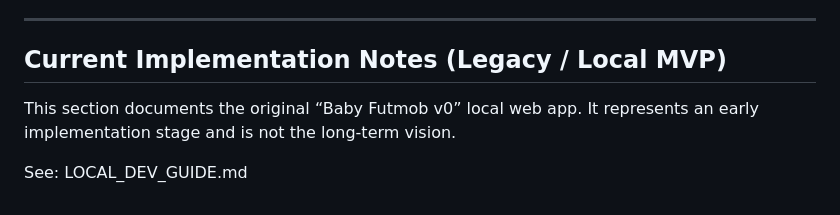
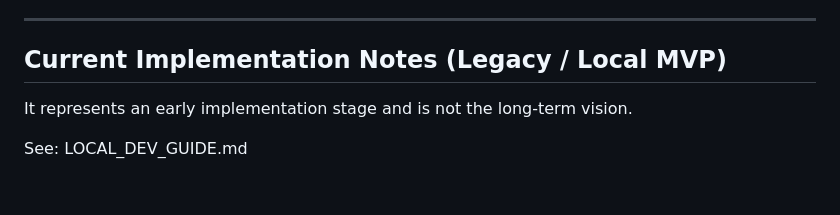
Before and after one commit to RazerPlayer99/football-view, a Markdown page: README.md, the part around the change. Rendered like a GitHub page.

```diff
--- a/README.md
+++ b/README.md
@@ -227,7 +227,6 @@ When uncertain, prioritize:
 
 ## Current Implementation Notes (Legacy / Local MVP)
 
-This section documents the original “Baby Futmob v0” local web app.
 It represents an early implementation stage and is not the long-term vision.
 
 See: LOCAL_DEV_GUIDE.md
```
